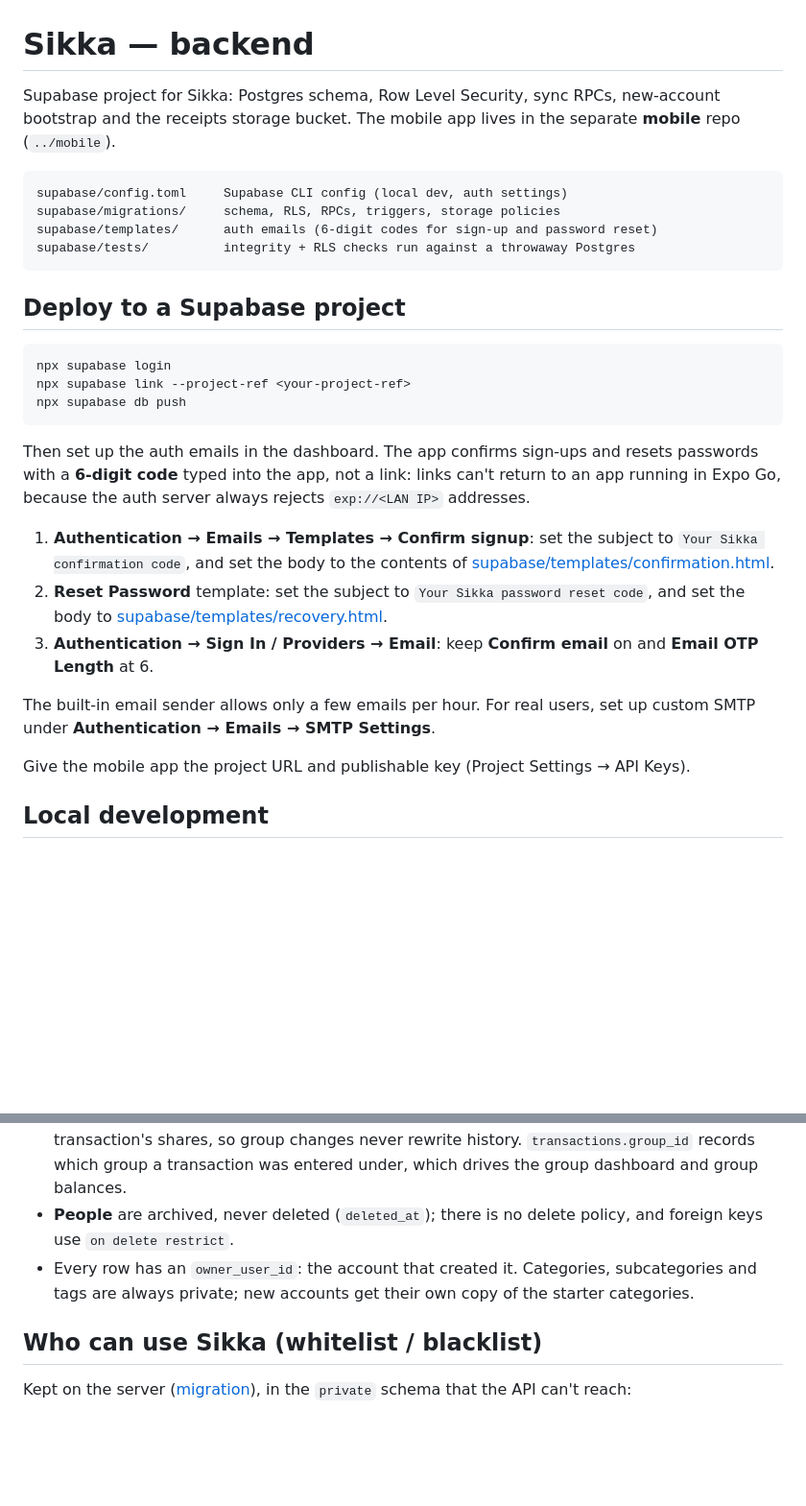
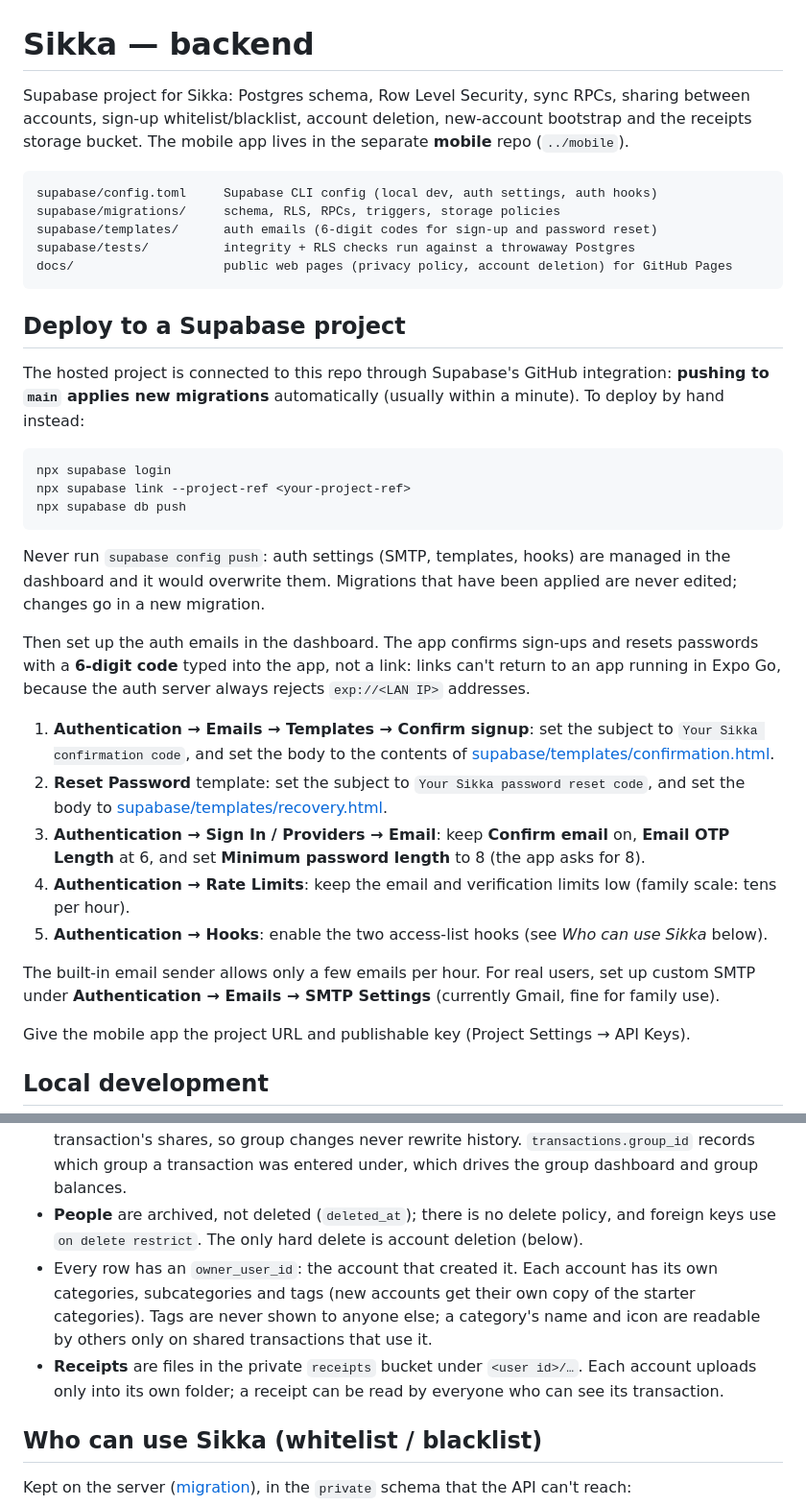
Before and after one commit to Garg-Shashwat/Sikka-backend, a Markdown page: README.md, 2 parts joined by grey strips. Shown at 96% size. Rendered like a GitHub page; blank space fills up the shorter version.

Commit message:
README: deploy via GitHub, dashboard settings, public pages, deletion and privacy notes

````diff
--- a/README.md
+++ b/README.md
@@ -1,15 +1,18 @@
 # Sikka — backend
 
-Supabase project for Sikka: Postgres schema, Row Level Security, sync RPCs, new-account bootstrap and the receipts storage bucket. The mobile app lives in the separate **mobile** repo (`../mobile`).
+Supabase project for Sikka: Postgres schema, Row Level Security, sync RPCs, sharing between accounts, sign-up whitelist/blacklist, account deletion, new-account bootstrap and the receipts storage bucket. The mobile app lives in the separate **mobile** repo (`../mobile`).
 
 ```
-supabase/config.toml     Supabase CLI config (local dev, auth settings)
+supabase/config.toml     Supabase CLI config (local dev, auth settings, auth hooks)
 supabase/migrations/     schema, RLS, RPCs, triggers, storage policies
 supabase/templates/      auth emails (6-digit codes for sign-up and password reset)
 supabase/tests/          integrity + RLS checks run against a throwaway Postgres
+docs/                    public web pages (privacy policy, account deletion) for GitHub Pages
 ```
 
 ## Deploy to a Supabase project
+
+The hosted project is connected to this repo through Supabase's GitHub integration: **pushing to `main` applies new migrations** automatically (usually within a minute). To deploy by hand instead:
 
 ```bash
 npx supabase login
@@ -17,13 +20,17 @@ npx supabase link --project-ref <your-project-ref>
 npx supabase db push
 ```
 
+Never run `supabase config push`: auth settings (SMTP, templates, hooks) are managed in the dashboard and it would overwrite them. Migrations that have been applied are never edited; changes go in a new migration.
+
 Then set up the auth emails in the dashboard. The app confirms sign-ups and resets passwords with a **6-digit code** typed into the app, not a link: links can't return to an app running in Expo Go, because the auth server always rejects `exp://<LAN IP>` addresses.
 
 1. **Authentication → Emails → Templates → Confirm signup**: set the subject to `Your Sikka confirmation code`, and set the body to the contents of [supabase/templates/confirmation.html](supabase/templates/confirmation.html).
 2. **Reset Password** template: set the subject to `Your Sikka password reset code`, and set the body to [supabase/templates/recovery.html](supabase/templates/recovery.html).
-3. **Authentication → Sign In / Providers → Email**: keep **Confirm email** on and **Email OTP Length** at 6.
+3. **Authentication → Sign In / Providers → Email**: keep **Confirm email** on, **Email OTP Length** at 6, and set **Minimum password length** to 8 (the app asks for 8).
+4. **Authentication → Rate Limits**: keep the email and verification limits low (family scale: tens per hour).
+5. **Authentication → Hooks**: enable the two access-list hooks (see *Who can use Sikka* below).
 
-The built-in email sender allows only a few emails per hour. For real users, set up custom SMTP under **Authentication → Emails → SMTP Settings**.
+The built-in email sender allows only a few emails per hour. For real users, set up custom SMTP under **Authentication → Emails → SMTP Settings** (currently Gmail, fine for family use).
 
 Give the mobile app the project URL and publishable key (Project Settings → API Keys).
 
@@ -57,8 +64,9 @@ One `transactions` table for every type, with `transaction_payers` and `transact
 
 - A transaction stores a single `subcategory_id`. Each category has one `is_category_default` subcategory (name `NULL`) that means "the category itself", so "Food" and "Food → Restaurant" are both one id and a mismatched category/subcategory pair can't be stored.
 - **Groups** are saved selections of people. The app copies a group's _current_ members into a transaction's shares, so group changes never rewrite history. `transactions.group_id` records which group a transaction was entered under, which drives the group dashboard and group balances.
-- **People** are archived, never deleted (`deleted_at`); there is no delete policy, and foreign keys use `on delete restrict`.
-- Every row has an `owner_user_id`: the account that created it. Categories, subcategories and tags are always private; new accounts get their own copy of the starter categories.
+- **People** are archived, not deleted (`deleted_at`); there is no delete policy, and foreign keys use `on delete restrict`. The only hard delete is account deletion (below).
+- Every row has an `owner_user_id`: the account that created it. Each account has its own categories, subcategories and tags (new accounts get their own copy of the starter categories). Tags are never shown to anyone else; a category's name and icon are readable by others only on shared transactions that use it.
+- **Receipts** are files in the private `receipts` bucket under `<user id>/…`. Each account uploads only into its own folder; a receipt can be read by everyone who can see its transaction.
 
 ## Who can use Sikka (whitelist / blacklist)
 
````
Also changed, not shown: other parts of README.md (+4 -0 lines).
